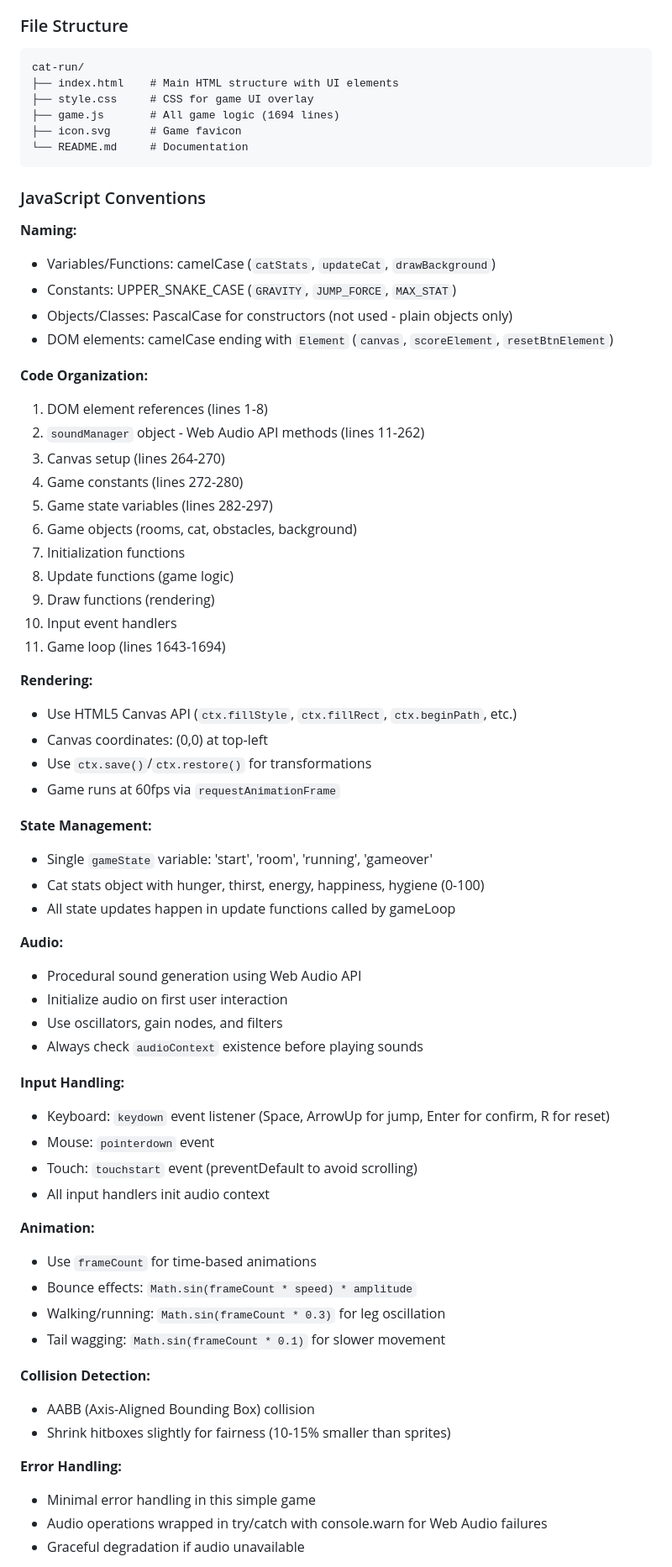
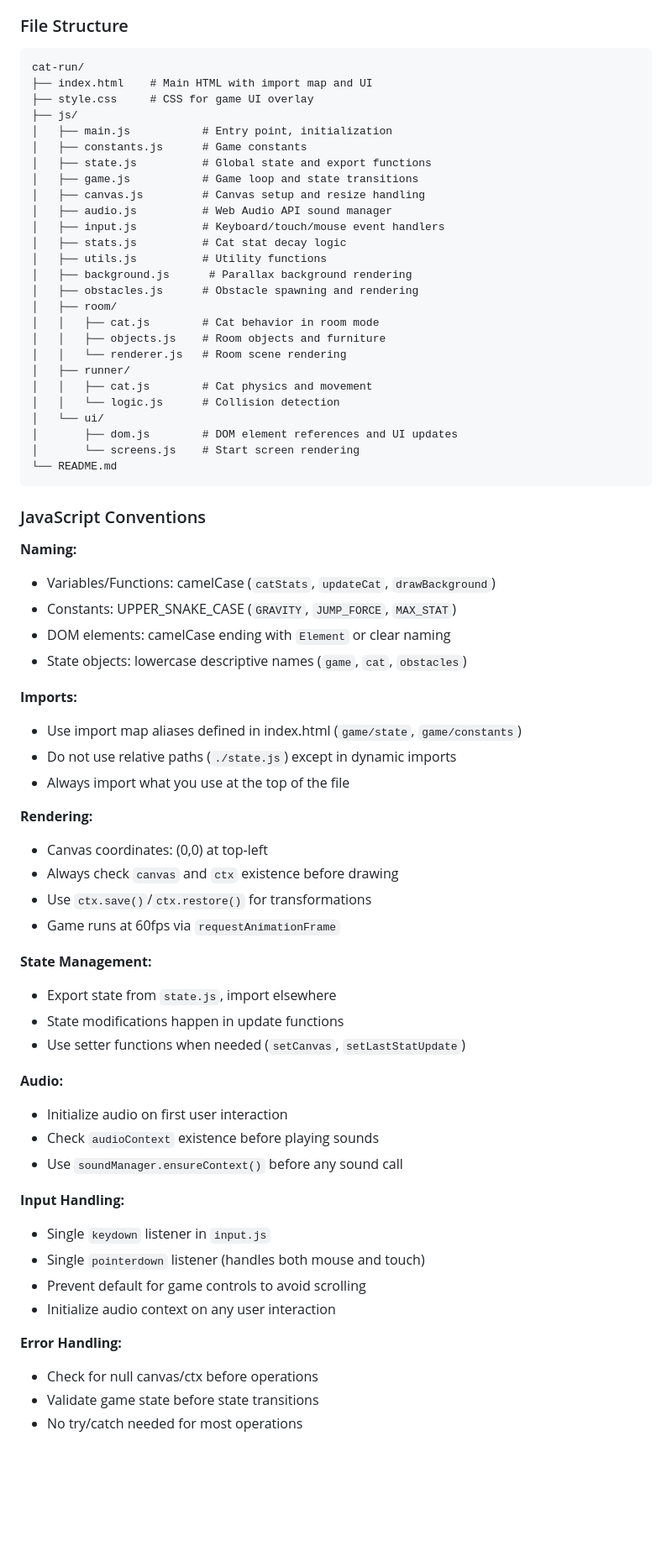
Before and after one commit to iuhoay/cat-run, a Markdown page: AGENTS.md, the part around one of its changes. Shown at 84% size. Drawn GitHub-style; blank space fills up the shorter version.

Commit message:
docs: update AGENTS.md to reflect modular ES6 architecture

````diff
--- a/AGENTS.md
+++ b/AGENTS.md
@@ -42,11 +42,31 @@ Manual testing checklist:
 ### File Structure
 ```
 cat-run/
-├── index.html    # Main HTML structure with UI elements
+├── index.html    # Main HTML with import map and UI
 ├── style.css     # CSS for game UI overlay
-├── game.js       # All game logic (1694 lines)
-├── icon.svg      # Game favicon
-└── README.md     # Documentation
+├── js/
+│   ├── main.js           # Entry point, initialization
+│   ├── constants.js      # Game constants
+│   ├── state.js          # Global state and export functions
+│   ├── game.js           # Game loop and state transitions
+│   ├── canvas.js         # Canvas setup and resize handling
+│   ├── audio.js          # Web Audio API sound manager
+│   ├── input.js          # Keyboard/touch/mouse event handlers
+│   ├── stats.js          # Cat stat decay logic
+│   ├── utils.js          # Utility functions
+│   ├── background.js      # Parallax background rendering
+│   ├── obstacles.js      # Obstacle spawning and rendering
+│   ├── room/
+│   │   ├── cat.js        # Cat behavior in room mode
+│   │   ├── objects.js    # Room objects and furniture
+│   │   └── renderer.js   # Room scene rendering
+│   ├── runner/
+│   │   ├── cat.js        # Cat physics and movement
+│   │   └── logic.js      # Collision detection
+│   └── ui/
+│       ├── dom.js        # DOM element references and UI updates
+│       └── screens.js    # Start screen rendering
+└── README.md
 ```
 
 ### JavaScript Conventions
@@ -54,57 +74,38 @@ cat-run/
 **Naming:**
 - Variables/Functions: camelCase (`catStats`, `updateCat`, `drawBackground`)
 - Constants: UPPER_SNAKE_CASE (`GRAVITY`, `JUMP_FORCE`, `MAX_STAT`)
-- Objects/Classes: PascalCase for constructors (not used - plain objects only)
-- DOM elements: camelCase ending with `Element` (`canvas`, `scoreElement`, `resetBtnElement`)
+- DOM elements: camelCase ending with `Element` or clear naming
+- State objects: lowercase descriptive names (`game`, `cat`, `obstacles`)
 
-**Code Organization:**
-1. DOM element references (lines 1-8)
-2. `soundManager` object - Web Audio API methods (lines 11-262)
-3. Canvas setup (lines 264-270)
-4. Game constants (lines 272-280)
-5. Game state variables (lines 282-297)
-6. Game objects (rooms, cat, obstacles, background)
-7. Initialization functions
-8. Update functions (game logic)
-9. Draw functions (rendering)
-10. Input event handlers
-11. Game loop (lines 1643-1694)
+**Imports:**
+- Use import map aliases defined in index.html (`game/state`, `game/constants`)
+- Do not use relative paths (`./state.js`) except in dynamic imports
+- Always import what you use at the top of the file
 
 **Rendering:**
-- Use HTML5 Canvas API (`ctx.fillStyle`, `ctx.fillRect`, `ctx.beginPath`, etc.)
 - Canvas coordinates: (0,0) at top-left
+- Always check `canvas` and `ctx` existence before drawing
 - Use `ctx.save()`/`ctx.restore()` for transformations
 - Game runs at 60fps via `requestAnimationFrame`
 
 **State Management:**
-- Single `gameState` variable: 'start', 'room', 'running', 'gameover'
-- Cat stats object with hunger, thirst, energy, happiness, hygiene (0-100)
-- All state updates happen in update functions called by gameLoop
+- Export state from `state.js`, import elsewhere
+- State modifications happen in update functions
+- Use setter functions when needed (`setCanvas`, `setLastStatUpdate`)
 
 **Audio:**
-- Procedural sound generation using Web Audio API
 - Initialize audio on first user interaction
-- Use oscillators, gain nodes, and filters
-- Always check `audioContext` existence before playing sounds
+- Check `audioContext` existence before playing sounds
+- Use `soundManager.ensureContext()` before any sound call
 
 **Input Handling:**
-- Keyboard: `keydown` event listener (Space, ArrowUp for jump, Enter for confirm, R for reset)
-- Mouse: `pointerdown` event
-- Touch: `touchstart` event (preventDefault to avoid scrolling)
-- All input handlers init audio context
-
-**Animation:**
-- Use `frameCount` for time-based animations
-- Bounce effects: `Math.sin(frameCount * speed) * amplitude`
-- Walking/running: `Math.sin(frameCount * 0.3)` for leg oscillation
-- Tail wagging: `Math.sin(frameCount * 0.1)` for slower movement
-
-**Collision Detection:**
-- AABB (Axis-Aligned Bounding Box) collision
-- Shrink hitboxes slightly for fairness (10-15% smaller than sprites)
+- Single `keydown` listener in `input.js`
+- Single `pointerdown` listener (handles both mouse and touch)
+- Prevent default for game controls to avoid scrolling
+- Initialize audio context on any user interaction
 
 **Error Handling:**
-- Minimal error handling in this simple game
-- Audio operations wrapped in try/catch with console.warn for Web Audio failures
-- Graceful degradation if audio unavailable
+- Check for null canvas/ctx before operations
+- Validate game state before state transitions
+- No try/catch needed for most operations
 
````
Also changed, not shown: other parts of AGENTS.md (+31 -55 lines).
